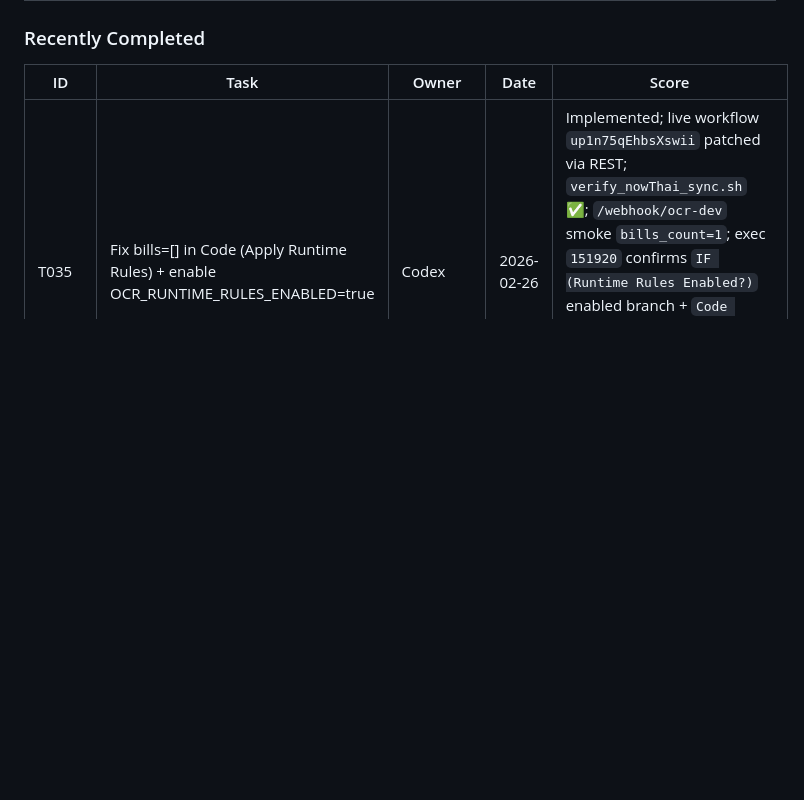
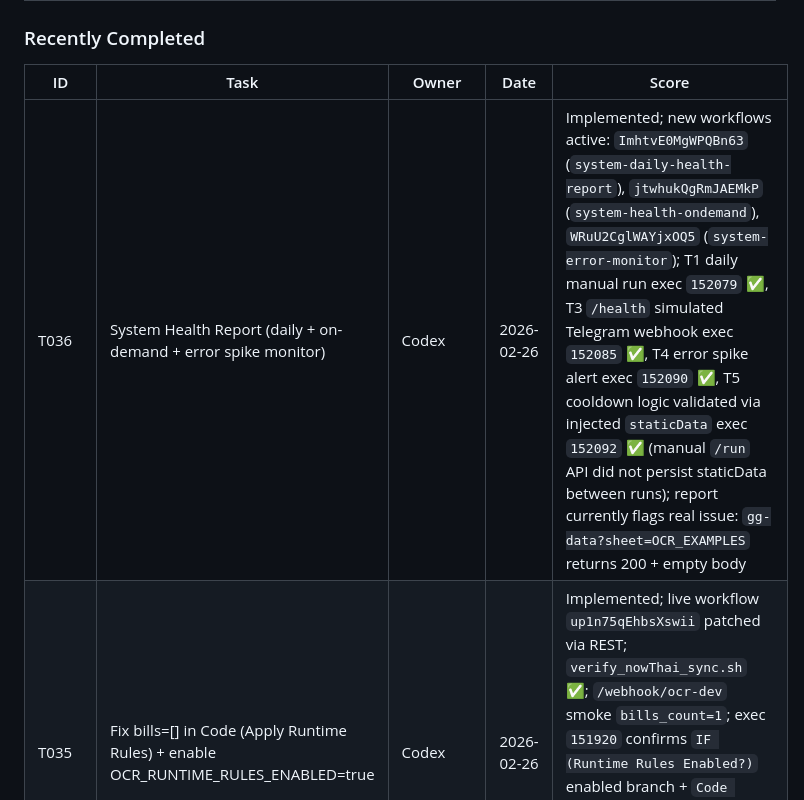
Before and after one commit to Yterayut/N8N-Project, a Markdown page: docs/collab/HANDOFF.md, the part around the change. Rendered like a GitHub page; blank space fills up the shorter version.

Commit message:
feat(T036): add system health monitoring workflows and verification notes

```diff
--- a/docs/collab/HANDOFF.md
+++ b/docs/collab/HANDOFF.md
@@ -116,6 +116,7 @@ _(none)_
 ### Recently Completed
 | ID | Task | Owner | Date | Score |
 |----|------|-------|------|-------|
+| T036 | System Health Report (daily + on-demand + error spike monitor) | Codex | 2026-02-26 | Implemented; new workflows active: `ImhtvE0MgWPQBn63` (`system-daily-health-report`), `jtwhukQgRmJAEMkP` (`system-health-ondemand`), `WRuU2CglWAYjxOQ5` (`system-error-monitor`); T1 daily manual run exec `152079` ✅, T3 `/health` simulated Telegram webhook exec `152085` ✅, T4 error spike alert exec `152090` ✅, T5 cooldown logic validated via injected `staticData` exec `152092` ✅ (manual `/run` API did not persist staticData between runs); report currently flags real issue: `gg-data?sheet=OCR_EXAMPLES` returns 200 + empty body |
 | T035 | Fix bills=[] in Code (Apply Runtime Rules) + enable OCR_RUNTIME_RULES_ENABLED=true | Codex | 2026-02-26 | Implemented; live workflow `up1n75qEhbsXswii` patched via REST; `verify_nowThai_sync.sh` ✅; `/webhook/ocr-dev` smoke `bills_count=1`; exec `151920` confirms `IF (Runtime Rules Enabled?)` enabled branch + `Code (Apply Runtime Rules)` ran and preserved `bills`; `rules_engine=no_rules` (no active `OCR_KM_RUNTIME_RULES` rows) |
 | T034 review | T034 Code Review + Codex Response + Merge Approval | CC+Codex | 2026-02-26 | CLOSED — LESSON-011 added; review loop complete |
 | T034 | GG Agent Health Check Endpoint | Codex | 2026-02-26 | Implemented; workflow `BlCrCNITw9ThtfOx` active (`/webhook/gg-health`); T1 401 + T2 200/JSON + T4 JSON parse ✅; optional T3 warn smoke ✅ |
```
Also changed, not shown: 1 other file.
